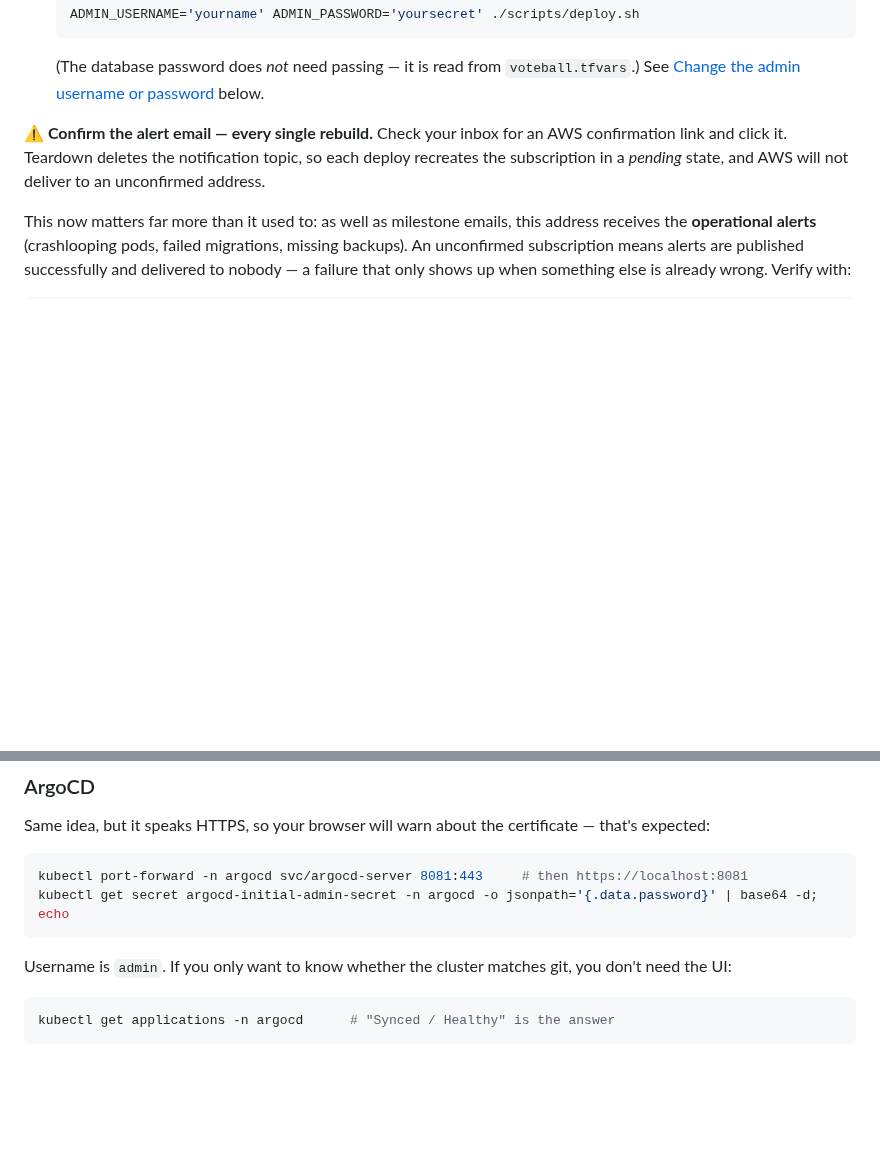
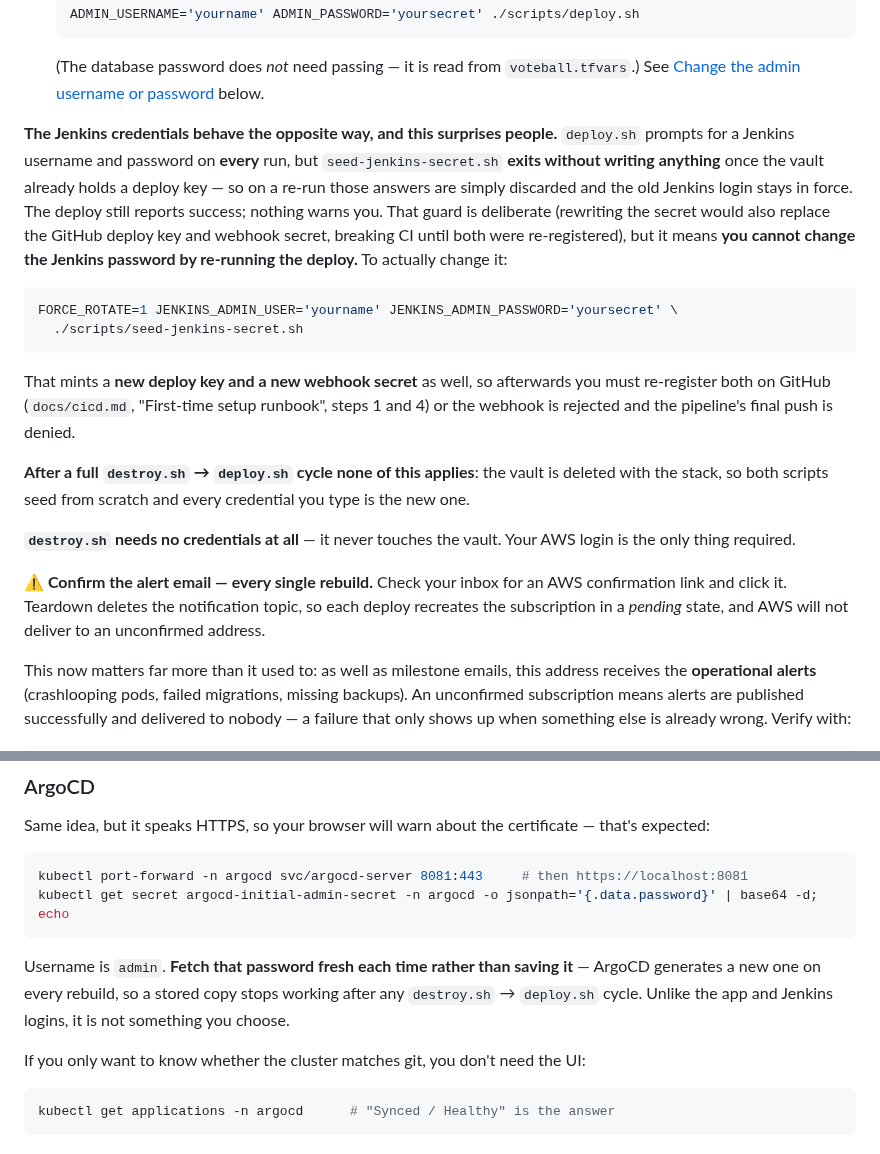
Before and after one commit to Latnook/voteball, a Markdown page: docs/deploy.md, 2 parts joined by grey strips. Drawn GitHub-style; blank space fills up the shorter version.

Commit message:
docs(deploy): document the credential behaviours that were only in my head
Three things the runbook never stated, all of which change what you type
at a deploy prompt:

- deploy.sh prompts for a Jenkins username and password on every run,
  but seed-jenkins-secret.sh exits without writing once the vault holds
  a deploy key -- so on a re-run those answers are discarded and the old
  login stays in force, with the deploy still reporting success. You
  cannot change the Jenkins password by re-running the deploy; that
  needs FORCE_ROTATE=1, which also replaces the deploy key and webhook
  secret and so requires re-registering both on GitHub.
- destroy.sh needs no credentials at all.
- ArgoCD's admin password is regenerated on every rebuild and is not
  something you choose, so it must be fetched fresh rather than saved.

The ADMIN_USERNAME reverts-to-admin trap and the ArgoCD/Jenkins tunnel
commands were already documented and are unchanged.

````diff
--- a/docs/deploy.md
+++ b/docs/deploy.md
@@ -145,6 +145,29 @@ from that:**
 
   (The database password does *not* need passing — it is read from `voteball.tfvars`.) See
   [Change the admin username or password](#change-the-admin-username-or-password) below.
+
+**The Jenkins credentials behave the opposite way, and this surprises people.** `deploy.sh` prompts
+for a Jenkins username and password on **every** run, but `seed-jenkins-secret.sh` **exits without
+writing anything** once the vault already holds a deploy key — so on a re-run those answers are simply
+discarded and the old Jenkins login stays in force. The deploy still reports success; nothing warns
+you. That guard is deliberate (rewriting the secret would also replace the GitHub deploy key and
+webhook secret, breaking CI until both were re-registered), but it means **you cannot change the
+Jenkins password by re-running the deploy.** To actually change it:
+
+```bash
+FORCE_ROTATE=1 JENKINS_ADMIN_USER='yourname' JENKINS_ADMIN_PASSWORD='yoursecret' \
+  ./scripts/seed-jenkins-secret.sh
+```
+
+That mints a **new deploy key and a new webhook secret** as well, so afterwards you must re-register
+both on GitHub (`docs/cicd.md`, "First-time setup runbook", steps 1 and 4) or the webhook is rejected
+and the pipeline's final push is denied.
+
+**After a full `destroy.sh` → `deploy.sh` cycle none of this applies**: the vault is deleted with the
+stack, so both scripts seed from scratch and every credential you type is the new one.
+
+**`destroy.sh` needs no credentials at all** — it never touches the vault. Your AWS login is the only
+thing required.
 
 **⚠️ Confirm the alert email — every single rebuild.** Check your inbox for an AWS confirmation link
 and click it. Teardown deletes the notification topic, so each deploy recreates the subscription in a
@@ -321,7 +344,11 @@ kubectl port-forward -n argocd svc/argocd-server 8081:443     # then https://loc
 kubectl get secret argocd-initial-admin-secret -n argocd -o jsonpath='{.data.password}' | base64 -d; echo
 ```
 
-Username is `admin`. If you only want to know whether the cluster matches git, you don't need the UI:
+Username is `admin`. **Fetch that password fresh each time rather than saving it** — ArgoCD generates
+a new one on every rebuild, so a stored copy stops working after any `destroy.sh` → `deploy.sh` cycle.
+Unlike the app and Jenkins logins, it is not something you choose.
+
+If you only want to know whether the cluster matches git, you don't need the UI:
 
 ```bash
 kubectl get applications -n argocd      # "Synced / Healthy" is the answer
````
